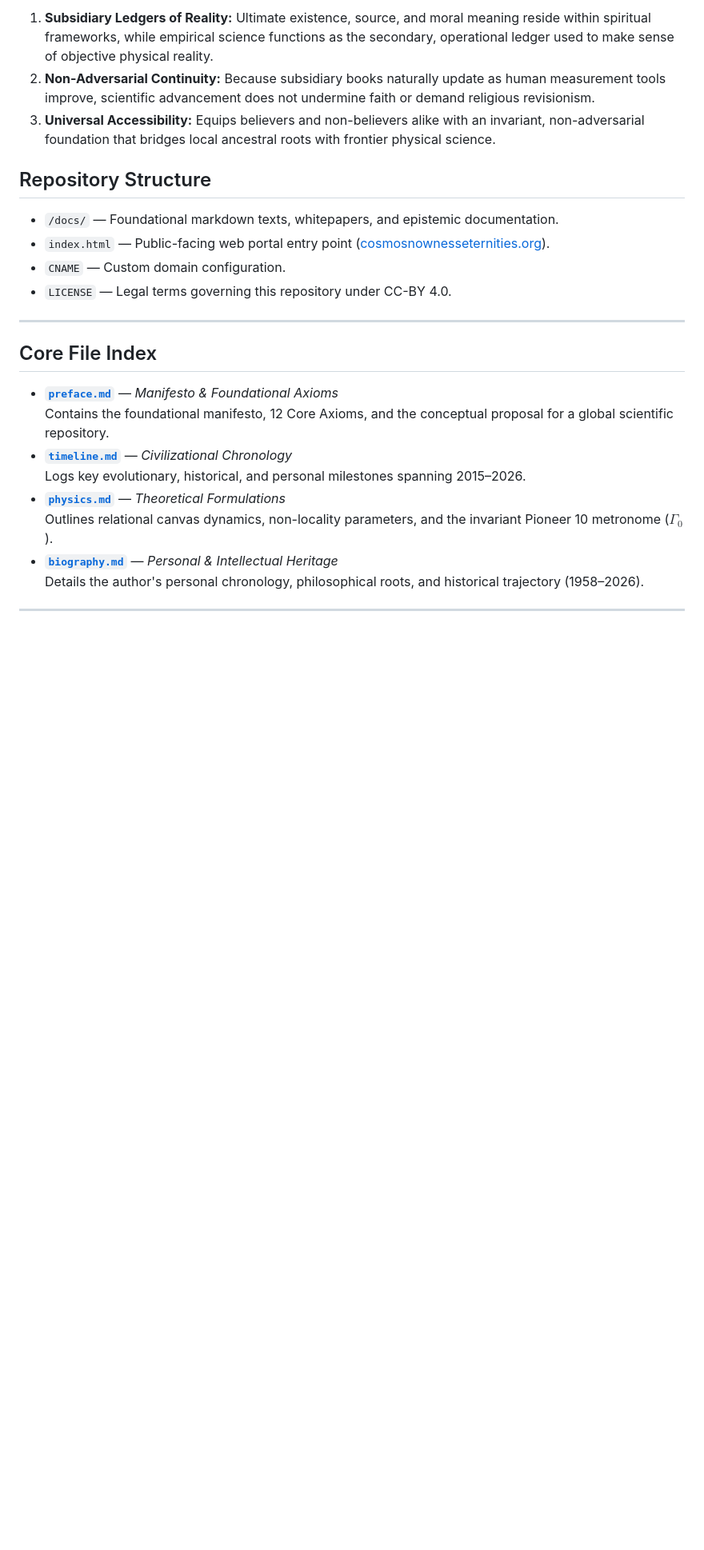
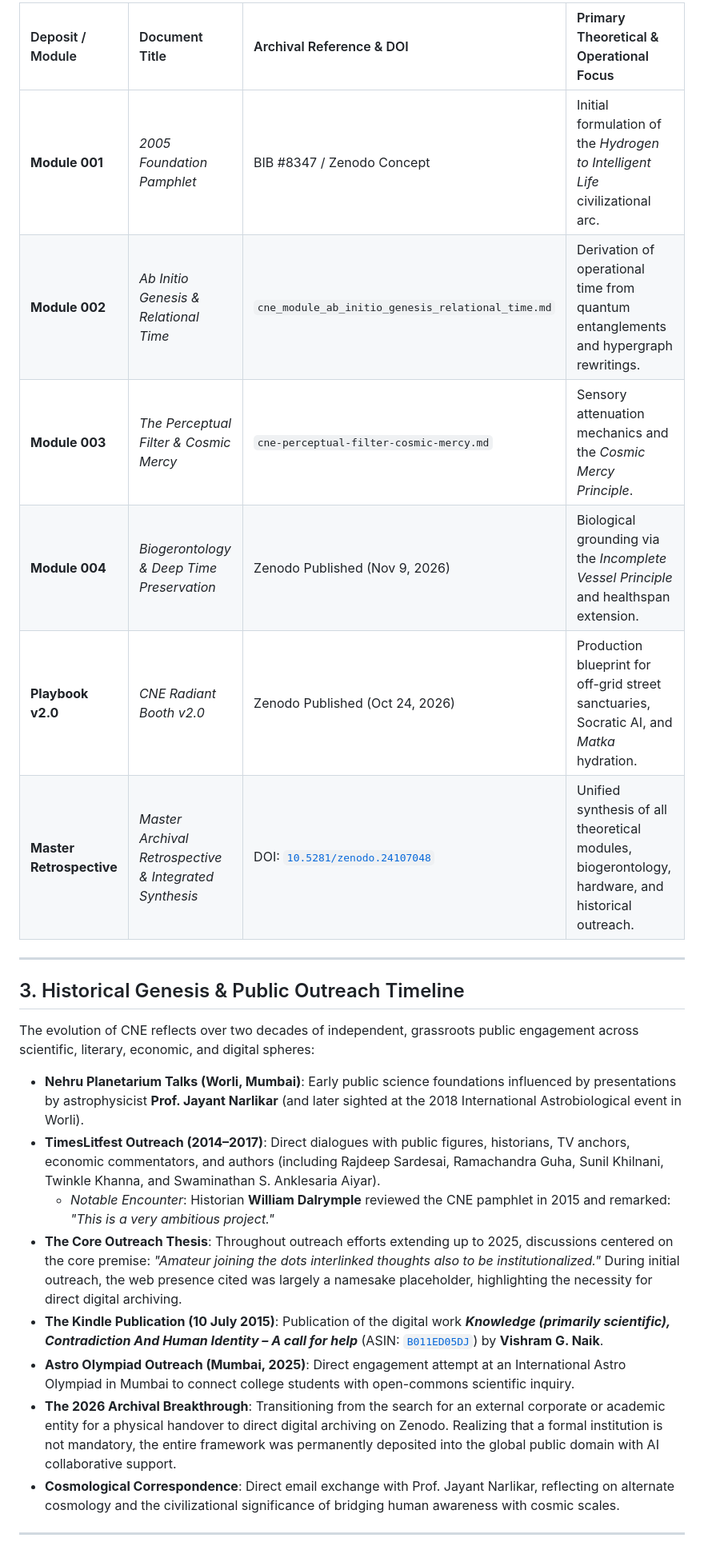
Before and after one commit to glocalnaikorg-ux/cne, a Markdown page: README.md, the part around one of its changes. Shown at 80% size. Rendered like a GitHub page; blank space fills up the shorter version.

```diff
--- a/README.md
+++ b/README.md
@@ -29,27 +27,27 @@ This paper presents an epistemic architecture that respectfully maps empirical s
 
-1. **Subsidiary Ledgers of Reality:** Ultimate existence, source, and moral meaning reside within spiritual frameworks, while empirical science functions as the secondary, operational ledger used to make sense of objective physical reality.
-2. **Non-Adversarial Continuity:** Because subsidiary books naturally update as human measurement tools improve, scientific advancement does not undermine faith or demand religious revisionism.
-3. **Universal Accessibility:** Equips believers and non-believers alike with an invariant, non-adversarial foundation that bridges local ancestral roots with frontier physical science.
-
-## Repository Structure
-
-- `/docs/` — Foundational markdown texts, whitepapers, and epistemic documentation.
-- `index.html` — Public-facing web portal entry point ([cosmosnownesseternities.org](https://cosmosnownesseternities.org)).
-- `CNAME` — Custom domain configuration.
-- `LICENSE` — Legal terms governing this repository under CC-BY 4.0.
+| Deposit / Module | Document Title | Archival Reference & DOI | Primary Theoretical & Operational Focus |
+| :--- | :--- | :--- | :--- |
+| **Module 001** | *2005 Foundation Pamphlet* | BIB #8347 / Zenodo Concept | Initial formulation of the *Hydrogen to Intelligent Life* civilizational arc. |
+| **Module 002** | *Ab Initio Genesis & Relational Time* | `cne_module_ab_initio_genesis_relational_time.md` | Derivation of operational time from quantum entanglements and hypergraph rewritings. |
+| **Module 003** | *The Perceptual Filter & Cosmic Mercy* | `cne-perceptual-filter-cosmic-mercy.md` | Sensory attenuation mechanics and the *Cosmic Mercy Principle*. |
+| **Module 004** | *Biogerontology & Deep Time Preservation* | Zenodo Published (Nov 9, 2026) | Biological grounding via the *Incomplete Vessel Principle* and healthspan extension. |
+| **Playbook v2.0** | *CNE Radiant Booth v2.0* | Zenodo Published (Oct 24, 2026) | Production blueprint for off-grid street sanctuaries, Socratic AI, and *Matka* hydration. |
+| **Master Retrospective** | *Master Archival Retrospective & Integrated Synthesis* | DOI: [`10.5281/zenodo.24107048`](https://doi.org/10.5281/zenodo.24107048) | Unified synthesis of all theoretical modules, biogerontology, hardware, and historical outreach. |
 
 ---
 
-## Core File Index
+## 3. Historical Genesis & Public Outreach Timeline
 
-* **[`preface.md`](./preface.md)** — *Manifesto & Foundational Axioms*
-  Contains the foundational manifesto, 12 Core Axioms, and the conceptual proposal for a global scientific repository.
-* **[`timeline.md`](./timeline.md)** — *Civilizational Chronology*
-  Logs key evolutionary, historical, and personal milestones spanning 2015–2026.
-* **[`physics.md`](./physics.md)** — *Theoretical Formulations*
-  Outlines relational canvas dynamics, non-locality parameters, and the invariant Pioneer 10 metronome ($\Gamma_0$).
-* **[`biography.md`](./biography.md)** — *Personal & Intellectual Heritage*
-  Details the author's personal chronology, philosophical roots, and historical trajectory (1958–2026).
+The evolution of CNE reflects over two decades of independent, grassroots public engagement across scientific, literary, economic, and digital spheres:
+
+* **Nehru Planetarium Talks (Worli, Mumbai)**: Early public science foundations influenced by presentations by astrophysicist **Prof. Jayant Narlikar** (and later sighted at the 2018 International Astrobiological event in Worli).
+* **TimesLitfest Outreach (2014–2017)**: Direct dialogues with public figures, historians, TV anchors, economic commentators, and authors (including Rajdeep Sardesai, Ramachandra Guha, Sunil Khilnani, Twinkle Khanna, and Swaminathan S. Anklesaria Aiyar).
+  * *Notable Encounter*: Historian **William Dalrymple** reviewed the CNE pamphlet in 2015 and remarked: *"This is a very ambitious project."*
+* **The Core Outreach Thesis**: Throughout outreach efforts extending up to 2025, discussions centered on the core premise: *"Amateur joining the dots interlinked thoughts also to be institutionalized."* During initial outreach, the web presence cited was largely a namesake placeholder, highlighting the necessity for direct digital archiving.
+* **The Kindle Publication (10 July 2015)**: Publication of the digital work ***Knowledge (primarily scientific), Contradiction And Human Identity – A call for help*** (ASIN: [`B011ED05DJ`](https://www.amazon.com/dp/B011ED05DJ)) by **Vishram G. Naik**.
+* **Astro Olympiad Outreach (Mumbai, 2025)**: Direct engagement attempt at an International Astro Olympiad in Mumbai to connect college students with open-commons scientific inquiry.
+* **The 2026 Archival Breakthrough**: Transitioning from the search for an external corporate or academic entity for a physical handover to direct digital archiving on Zenodo. Realizing that a formal institution is not mandatory, the entire framework was permanently deposited into the global public domain with AI collaborative support.
+* **Cosmological Correspondence**: Direct email exchange with Prof. Jayant Narlikar, reflecting on alternate cosmology and the civilizational significance of bridging human awareness with cosmic scales.
 
 ---
 
```
Also changed, not shown: other parts of README.md (+41 -22 lines).
